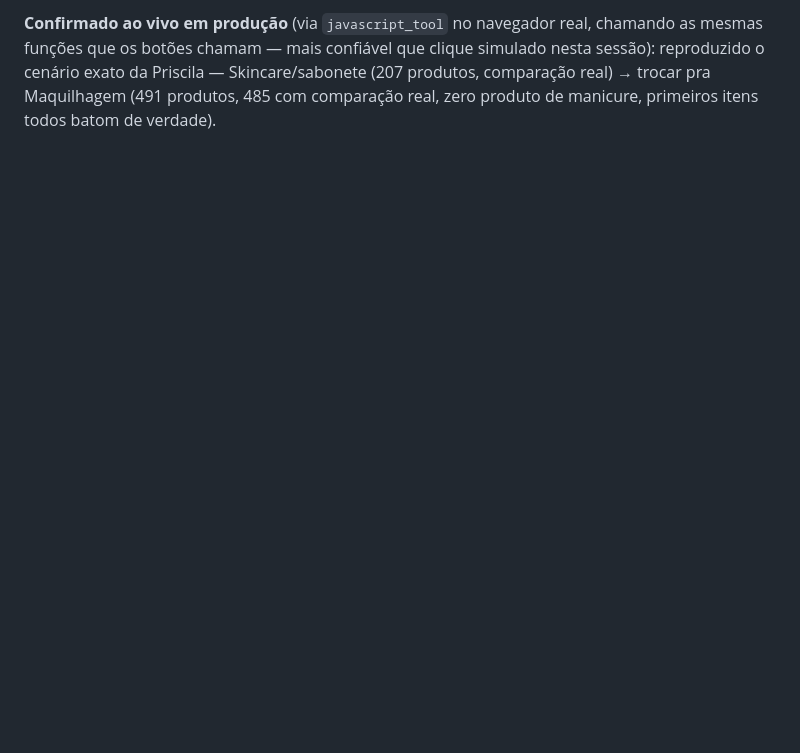
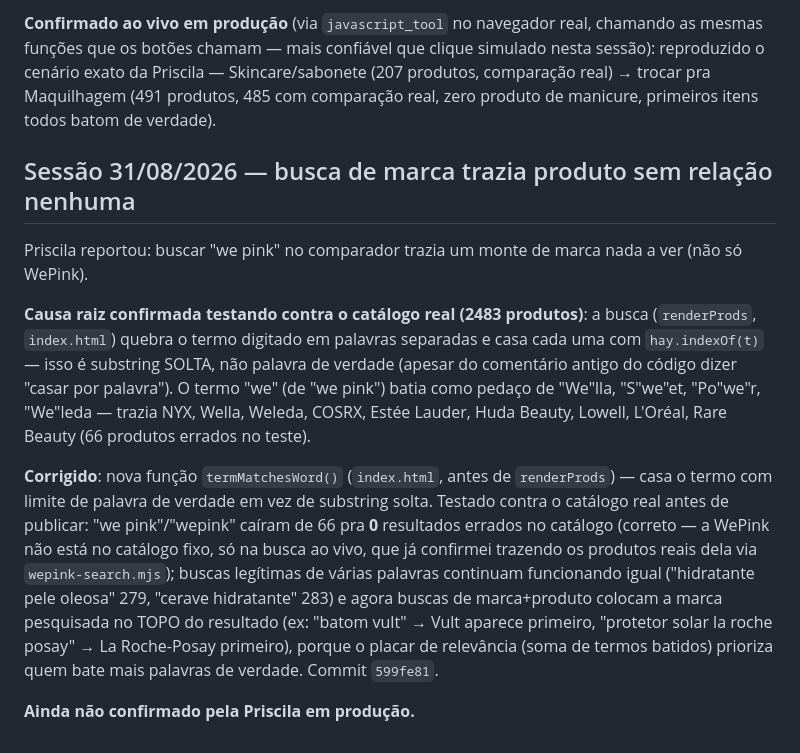
Before and after one commit to Priscilamfc/veraoris, a Markdown page: CLAUDE.md, the part around the change. GitHub-like rendering; blank space fills up the shorter version.

Commit message:
Documentar: busca de marca (we pink) trazia produto sem relação, corrigido

```diff
--- a/CLAUDE.md
+++ b/CLAUDE.md
@@ -2873,3 +2873,32 @@ que clique simulado nesta sessão): reproduzido o cenário exato da
 Priscila — Skincare/sabonete (207 produtos, comparação real) → trocar
 pra Maquilhagem (491 produtos, 485 com comparação real, zero produto
 de manicure, primeiros itens todos batom de verdade).
+
+## Sessão 31/08/2026 — busca de marca trazia produto sem relação nenhuma
+Priscila reportou: buscar "we pink" no comparador trazia um monte de
+marca nada a ver (não só WePink).
+
+**Causa raiz confirmada testando contra o catálogo real (2483
+produtos)**: a busca (`renderProds`, `index.html`) quebra o termo
+digitado em palavras separadas e casa cada uma com `hay.indexOf(t)`
+— isso é substring SOLTA, não palavra de verdade (apesar do comentário
+antigo do código dizer "casar por palavra"). O termo "we" (de "we
+pink") batia como pedaço de "We"lla, "S"we"et, "Po"we"r, "We"leda —
+trazia NYX, Wella, Weleda, COSRX, Estée Lauder, Huda Beauty, Lowell,
+L'Oréal, Rare Beauty (66 produtos errados no teste).
+
+**Corrigido**: nova função `termMatchesWord()` (`index.html`, antes de
+`renderProds`) — casa o termo com limite de palavra de verdade em vez
+de substring solta. Testado contra o catálogo real antes de publicar:
+"we pink"/"wepink" caíram de 66 pra **0** resultados errados no
+catálogo (correto — a WePink não está no catálogo fixo, só na busca
+ao vivo, que já confirmei trazendo os produtos reais dela via
+`wepink-search.mjs`); buscas legítimas de várias palavras continuam
+funcionando igual ("hidratante pele oleosa" 279, "cerave hidratante"
+283) e agora buscas de marca+produto colocam a marca pesquisada no
+TOPO do resultado (ex: "batom vult" → Vult aparece primeiro, "protetor
+solar la roche posay" → La Roche-Posay primeiro), porque o placar de
+relevância (soma de termos batidos) prioriza quem bate mais palavras
+de verdade. Commit `599fe81`.
+
+**Ainda não confirmado pela Priscila em produção.**
```
